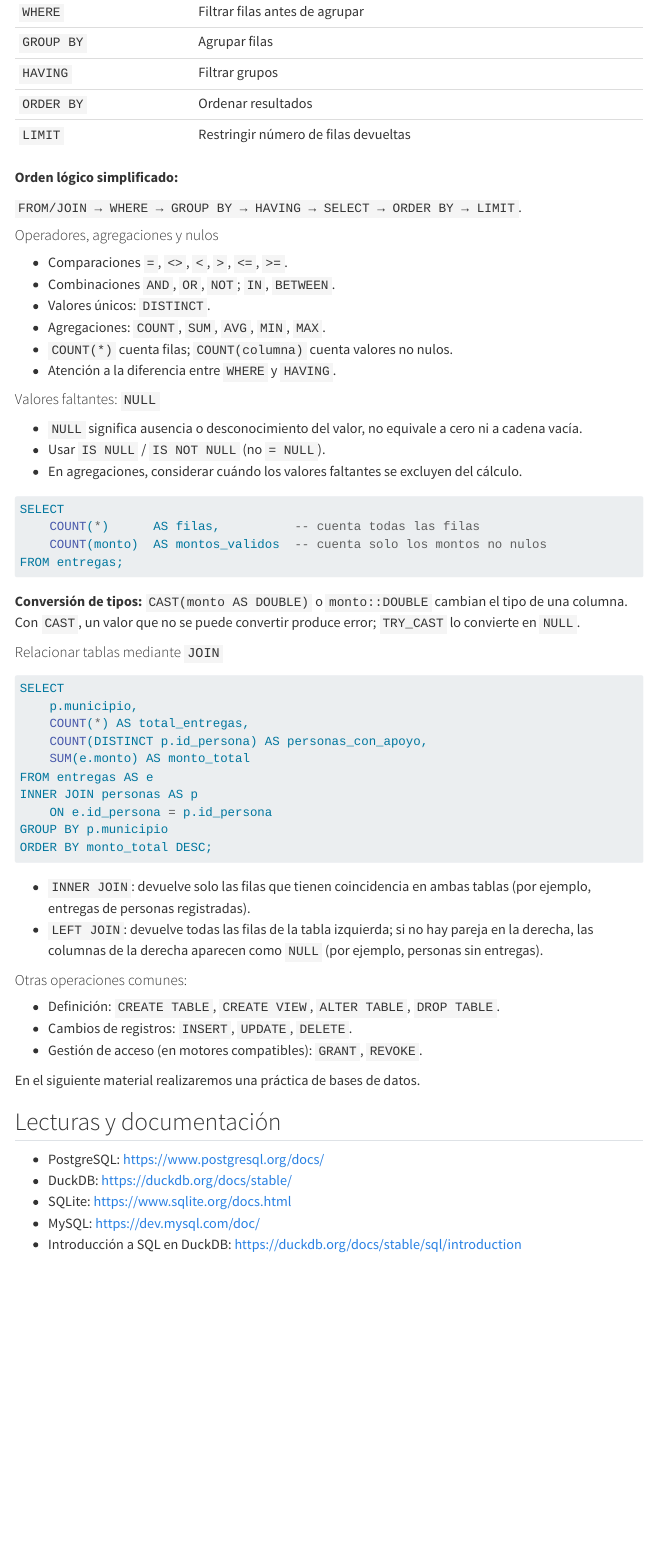
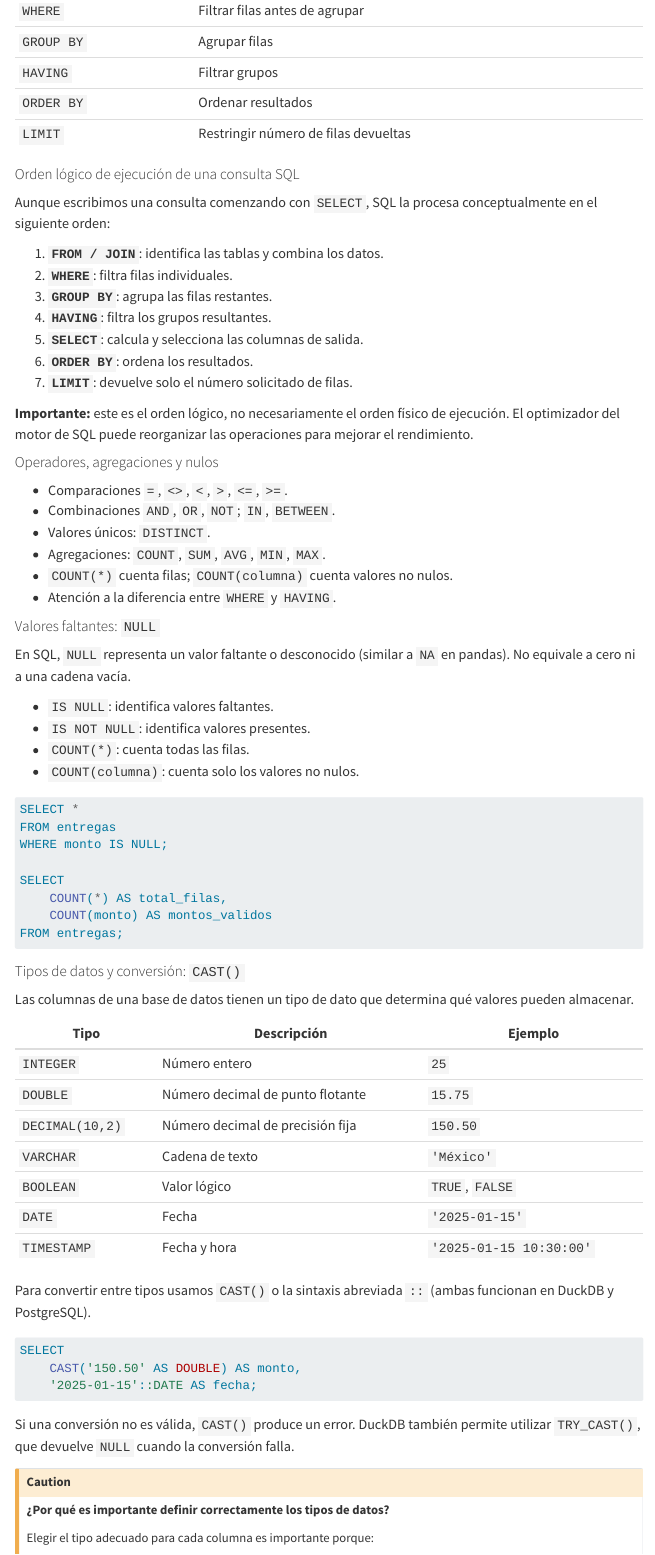
Before and after one commit to LDataLab/intro-programacion-pp, a Quarto document (materiales/m09_intro_db_sql.qmd): the page in a window 1100 px wide, from 3090 px down before the commit and from 3140 px down after it, so that both start at the same text. Rendered offline with R 4.5, knitr and Pandoc in place of Quarto, with nearby package versions; menus at the side of the page are left out.

````diff
--- a/materiales/m09_intro_db_sql.qmd
+++ b/materiales/m09_intro_db_sql.qmd
@@ -123,9 +125,20 @@
 | `ORDER BY` | Ordenar resultados |
 | `LIMIT` | Restringir número de filas devueltas |
 
-**Orden lógico simplificado:**
 
-`FROM/JOIN → WHERE → GROUP BY → HAVING → SELECT → ORDER BY → LIMIT`.
+#### Orden lógico de ejecución de una consulta SQL
+
+Aunque escribimos una consulta comenzando con `SELECT`, SQL la procesa conceptualmente en el siguiente orden:
+
+1. **`FROM / JOIN`**: identifica las tablas y combina los datos.
+2. **`WHERE`**: filtra filas individuales.
+3. **`GROUP BY`**: agrupa las filas restantes.
+4. **`HAVING`**: filtra los grupos resultantes.
+5. **`SELECT`**: calcula y selecciona las columnas de salida.
+6. **`ORDER BY`**: ordena los resultados.
+7. **`LIMIT`**: devuelve solo el número solicitado de filas.
+
+**Importante:** este es el orden lógico, no necesariamente el orden físico de ejecución. El optimizador del motor de SQL puede reorganizar las operaciones para mejorar el rendimiento.
 
 #### Operadores, agregaciones y nulos
 
@@ -136,18 +149,54 @@
 - `COUNT(*)` cuenta filas; `COUNT(columna)` cuenta valores no nulos.
 - Atención a la diferencia entre `WHERE` y `HAVING`.
 
+
+
 #### Valores faltantes: `NULL`
 
-- `NULL` significa ausencia o desconocimiento del valor, no equivale a cero ni a cadena vacía.
-- Usar `IS NULL` / `IS NOT NULL` (no `= NULL`).
-- En agregaciones, considerar cuándo los valores faltantes se excluyen del cálculo.
+En SQL, `NULL` representa un valor faltante o desconocido (similar a `NA` en pandas). No equivale a cero ni a una cadena vacía.
+
+- `IS NULL`: identifica valores faltantes.
+- `IS NOT NULL`: identifica valores presentes.
+- `COUNT(*)`: cuenta todas las filas.
+- `COUNT(columna)`: cuenta solo los valores no nulos.
+
+```{.sql}
+SELECT *
+FROM entregas
+WHERE monto IS NULL;
+
+SELECT
+    COUNT(*) AS total_filas,
+    COUNT(monto) AS montos_validos
+FROM entregas;
+```
+
+#### Tipos de datos y conversión: `CAST()`
+
+Las columnas de una base de datos tienen un tipo de dato que determina qué valores pueden almacenar.
+
+| Tipo | Descripción | Ejemplo |
+|---|---|---|
+| `INTEGER` | Número entero | `25` |
+| `DOUBLE` | Número decimal de punto flotante | `15.75` |
+| `DECIMAL(10,2)` | Número decimal de precisión fija | `150.50` |
+| `VARCHAR` | Cadena de texto | `'México'` |
+| `BOOLEAN` | Valor lógico | `TRUE`, `FALSE` |
+| `DATE` | Fecha | `'2025-01-15'` |
+| `TIMESTAMP` | Fecha y hora | `'2025-01-15 10:30:00'` |
+
+Para convertir entre tipos usamos `CAST()` o la sintaxis abreviada `::` (ambas funcionan en DuckDB y PostgreSQL).
 
 ```{.sql}
 SELECT
-    COUNT(*)      AS filas,          -- cuenta todas las filas
-    COUNT(monto)  AS montos_validos  -- cuenta solo los montos no nulos
-FROM entregas;
+    CAST('150.50' AS DOUBLE) AS monto,
+    '2025-01-15'::DATE AS fecha;
 ```
 
-**Conversión de tipos:** `CAST(monto AS DOUBLE)` o `monto::DOUBLE` cambian el tipo de una columna. Con `CAST`, un valor que no se puede convertir produce error; `TRY_CAST` lo convierte en `NULL`.
+Si una conversión no es válida, `CAST()` produce un error. DuckDB también permite utilizar `TRY_CAST()`, que devuelve `NULL` cuando la conversión falla.
 
+
+::: {.callout-caution}
+**¿Por qué es importante definir correctamente los tipos de datos?**
+
+Elegir el tipo adecuado para cada columna es importante porque:
````
Also changed, not shown: materiales/m09_intro_db_sql.qmd (11 more changed lines), 2 other files.
